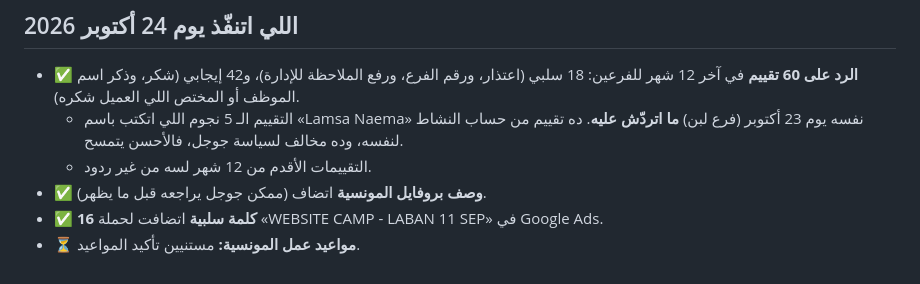
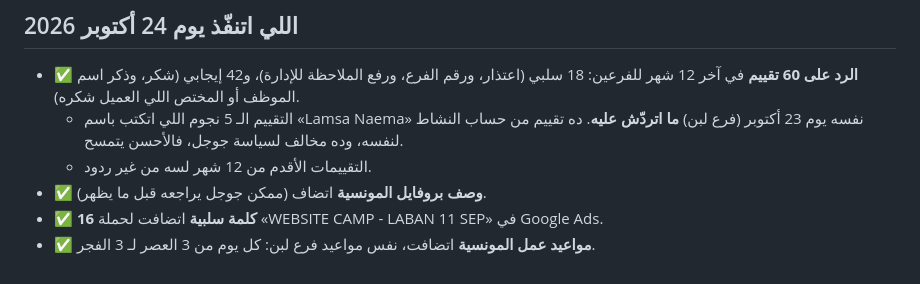
Before and after one commit to rooneynoor8-bit/marketing-agent, a Markdown page: reports/lamsa-naema/2026-10-24_google-business-analysis.md, the part around the change. Drawn GitHub-style.

Commit message:
Lamsa Naema: Muanseya hours set
Co-Authored-By: Claude Opus 5.5 <noreply@anthropic.com>
Claude-Session: https://claude.ai/code/session_014B4jsXPd13shja71rVdJvn

```diff
--- a/reports/lamsa-naema/2026-10-24_google-business-analysis.md
+++ b/reports/lamsa-naema/2026-10-24_google-business-analysis.md
@@ -50,4 +50,4 @@
   - التقييمات الأقدم من 12 شهر لسه من غير ردود.
 - ✅ **وصف بروفايل المونسية** اتضاف (ممكن جوجل يراجعه قبل ما يظهر).
 - ✅ **16 كلمة سلبية** اتضافت لحملة «WEBSITE CAMP - LABAN 11 SEP» في Google Ads.
-- ⏳ **مواعيد عمل المونسية:** مستنيين تأكيد المواعيد.
+- ✅ **مواعيد عمل المونسية** اتضافت، نفس مواعيد فرع لبن: كل يوم من 3 العصر لـ 3 الفجر.
```
